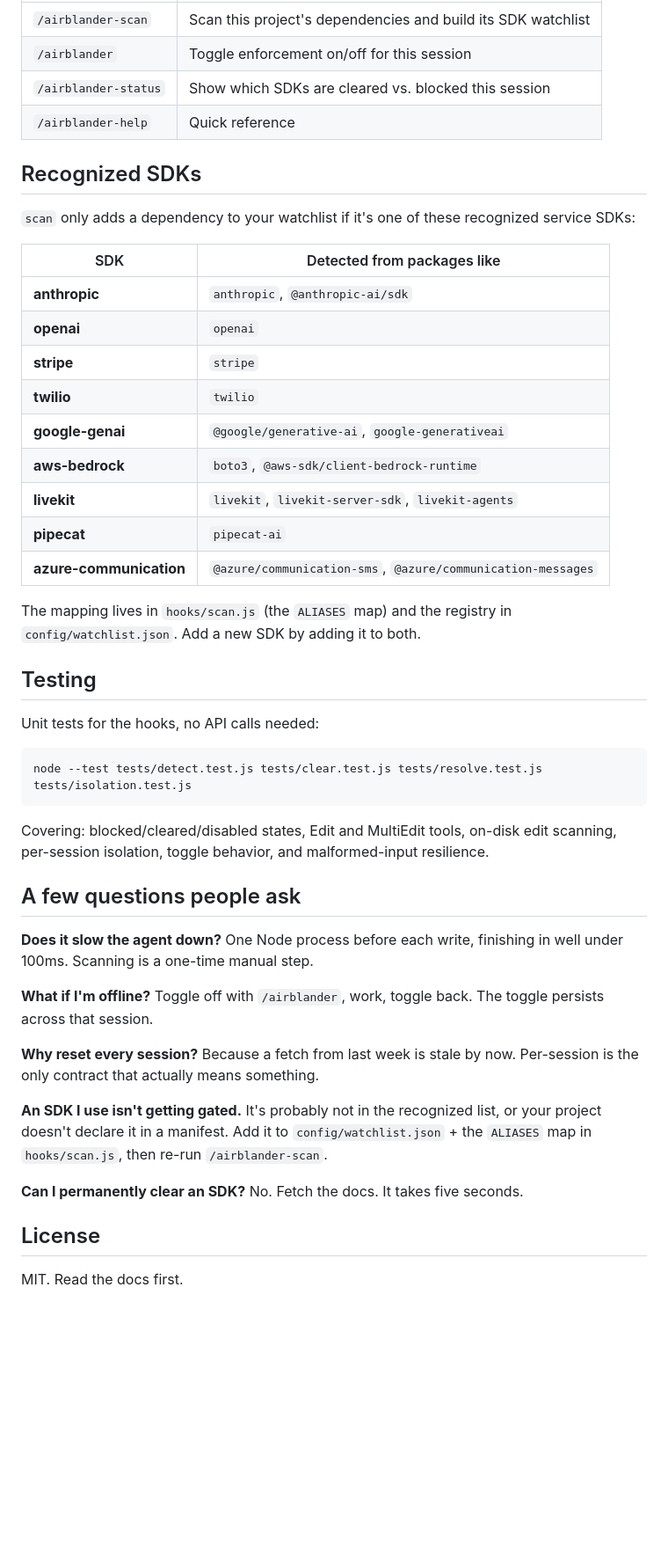
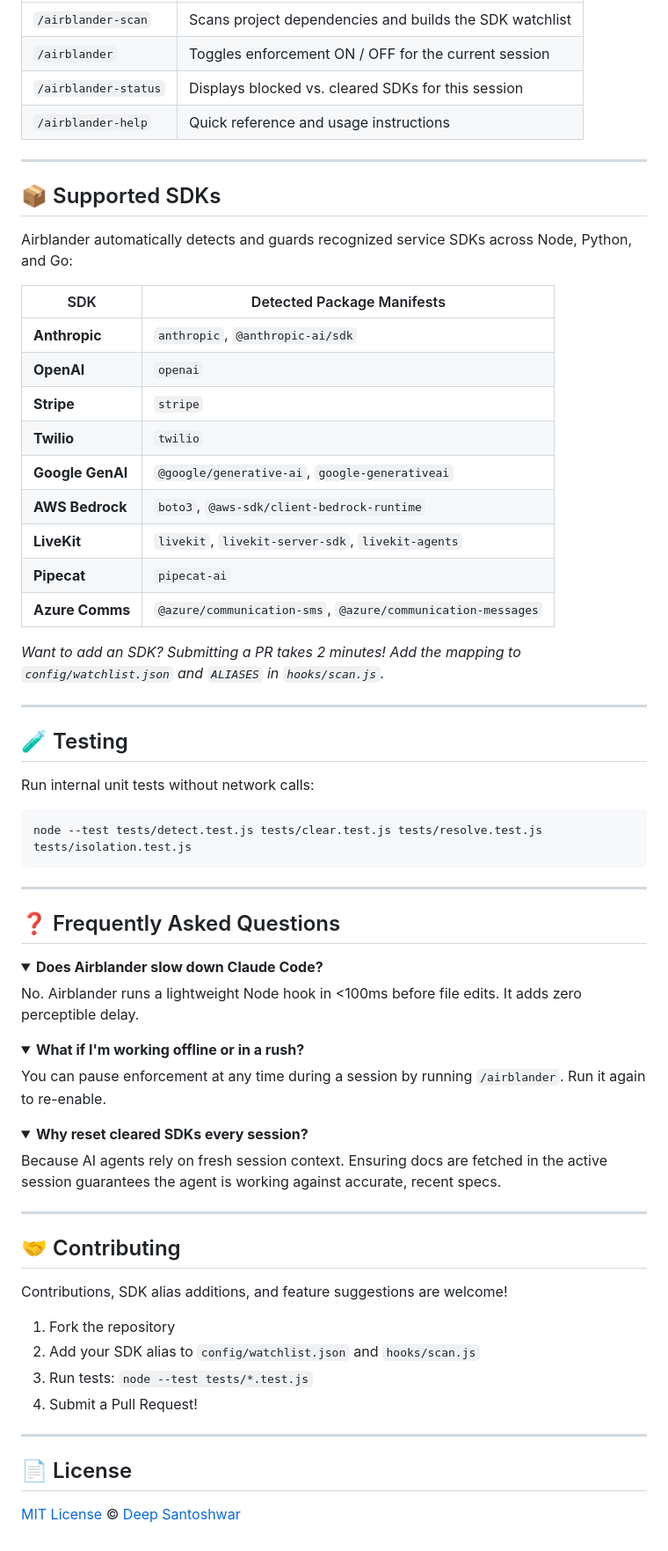
Before and after one commit to bardock-2393/airblander, a Markdown page: README.md, the part around one of its changes. Shown at 88% size. GitHub-like rendering; folded sections open; blank space fills up the shorter version.

Commit message:
docs: optimize README for star conversion and project visibility

````diff
--- a/README.md
+++ b/README.md
@@ -95,54 +100,71 @@ Then, in any project you want gated:
 |---|---|
-| `/airblander-scan` | Scan this project's dependencies and build its SDK watchlist |
-| `/airblander` | Toggle enforcement on/off for this session |
-| `/airblander-status` | Show which SDKs are cleared vs. blocked this session |
-| `/airblander-help` | Quick reference |
+| `/airblander-scan` | Scans project dependencies and builds the SDK watchlist |
+| `/airblander` | Toggles enforcement ON / OFF for the current session |
+| `/airblander-status` | Displays blocked vs. cleared SDKs for this session |
+| `/airblander-help` | Quick reference and usage instructions |
 
-## Recognized SDKs
+---
 
-`scan` only adds a dependency to your watchlist if it's one of these recognized service SDKs:
+## 📦 Supported SDKs
 
-| SDK | Detected from packages like |
+Airblander automatically detects and guards recognized service SDKs across Node, Python, and Go:
+
+| SDK | Detected Package Manifests |
 |---|---|
-| **anthropic** | `anthropic`, `@anthropic-ai/sdk` |
-| **openai** | `openai` |
-| **stripe** | `stripe` |
-| **twilio** | `twilio` |
-| **google-genai** | `@google/generative-ai`, `google-generativeai` |
-| **aws-bedrock** | `boto3`, `@aws-sdk/client-bedrock-runtime` |
-| **livekit** | `livekit`, `livekit-server-sdk`, `livekit-agents` |
-| **pipecat** | `pipecat-ai` |
-| **azure-communication** | `@azure/communication-sms`, `@azure/communication-messages` |
+| **Anthropic** | `anthropic`, `@anthropic-ai/sdk` |
+| **OpenAI** | `openai` |
+| **Stripe** | `stripe` |
+| **Twilio** | `twilio` |
+| **Google GenAI** | `@google/generative-ai`, `google-generativeai` |
+| **AWS Bedrock** | `boto3`, `@aws-sdk/client-bedrock-runtime` |
+| **LiveKit** | `livekit`, `livekit-server-sdk`, `livekit-agents` |
+| **Pipecat** | `pipecat-ai` |
+| **Azure Comms** | `@azure/communication-sms`, `@azure/communication-messages` |
 
-The mapping lives in `hooks/scan.js` (the `ALIASES` map) and the registry in `config/watchlist.json`. Add a new SDK by adding it to both.
+*Want to add an SDK? Submitting a PR takes 2 minutes! Add the mapping to `config/watchlist.json` and `ALIASES` in `hooks/scan.js`.*
 
-## Testing
+---
 
-Unit tests for the hooks, no API calls needed:
+## 🧪 Testing
+
+Run internal unit tests without network calls:
 
 ```bash
 node --test tests/detect.test.js tests/clear.test.js tests/resolve.test.js tests/isolation.test.js
 ```
 
-Covering: blocked/cleared/disabled states, Edit and MultiEdit tools, on-disk edit scanning, per-session isolation, toggle behavior, and malformed-input resilience.
+---
 
-## A few questions people ask
+## ❓ Frequently Asked Questions
 
-**Does it slow the agent down?**
-One Node process before each write, finishing in well under 100ms. Scanning is a one-time manual step.
+<details>
+<summary><strong>Does Airblander slow down Claude Code?</strong></summary>
+No. Airblander runs a lightweight Node hook in <100ms before file edits. It adds zero perceptible delay.
+</details>
 
-**What if I'm offline?**
-Toggle off with `/airblander`, work, toggle back. The toggle persists across that session.
+<details>
+<summary><strong>What if I'm working offline or in a rush?</strong></summary>
+You can pause enforcement at any time during a session by running <code>/airblander</code>. Run it again to re-enable.
+</details>
 
-**Why reset every session?**
-Because a fetch from last week is stale by now. Per-session is the only contract that actually means something.
+<details>
+<summary><strong>Why reset cleared SDKs every session?</strong></summary>
+Because AI agents rely on fresh session context. Ensuring docs are fetched in the active session guarantees the agent is working against accurate, recent specs.
+</details>
 
-**An SDK I use isn't getting gated.**
-It's probably not in the recognized list, or your project doesn't declare it in a manifest. Add it to `config/watchlist.json` + the `ALIASES` map in `hooks/scan.js`, then re-run `/airblander-scan`.
+---
 
-**Can I permanently clear an SDK?**
-No. Fetch the docs. It takes five seconds.
+## 🤝 Contributing
 
-## License
+Contributions, SDK alias additions, and feature suggestions are welcome!
 
-MIT. Read the docs first.
+1. Fork the repository
+2. Add your SDK alias to `config/watchlist.json` and `hooks/scan.js`
+3. Run tests: `node --test tests/*.test.js`
+4. Submit a Pull Request!
+
+---
+
+## 📄 License
+
+[MIT License](LICENSE) © [Deep Santoshwar](https://deepsantoshwar.com)
````
Also changed, not shown: other parts of README.md (+57 -52 lines).
